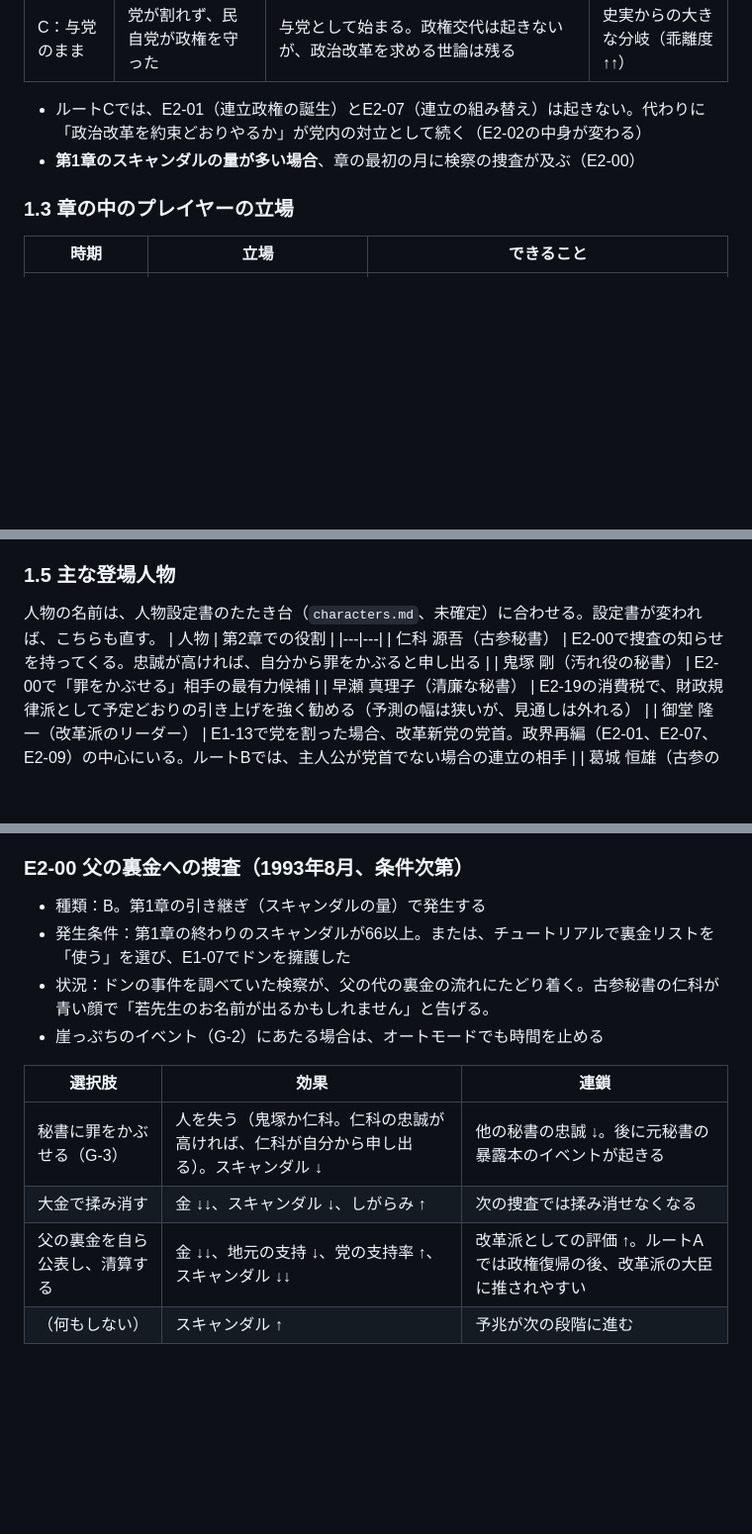
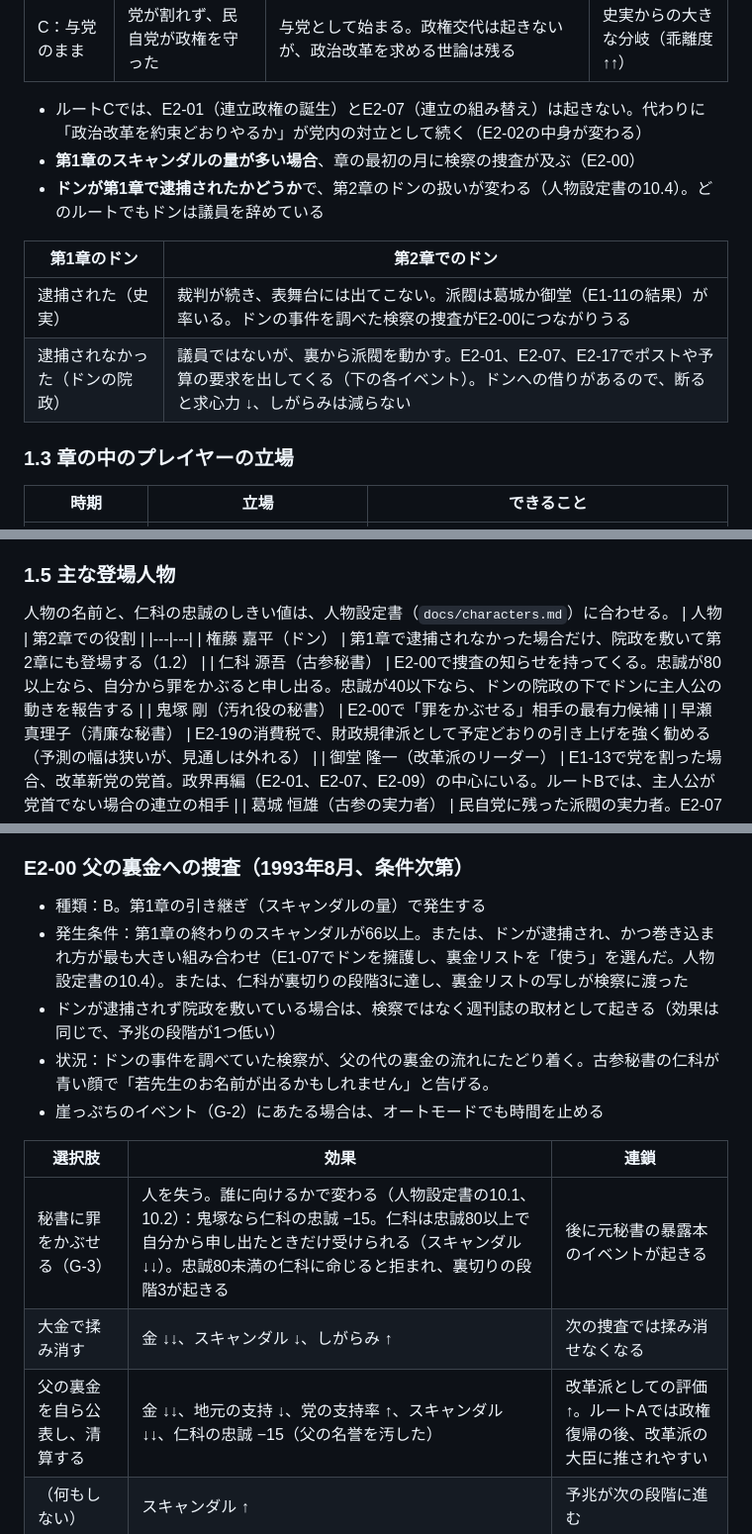
Before and after one commit to Investorkabuto/RE-BURST, a Markdown page: docs/events/chapter2.md, 3 parts joined by grey strips. Shown at 99% size. GitHub-like rendering; blank space fills up the shorter version.

Commit message:
Align chapter 2 with the settled character sheet
Co-Authored-By: Claude Opus 5.5 (1M context) <noreply@anthropic.com>
Claude-Session: https://claude.ai/code/session_01HeWnYp3yaYAT9bF7qY6z1U

```diff
--- a/docs/events/chapter2.md
+++ b/docs/events/chapter2.md
@@ -23,6 +23,12 @@
 
 - ルートCでは、E2-01（連立政権の誕生）とE2-07（連立の組み替え）は起きない。代わりに「政治改革を約束どおりやるか」が党内の対立として続く（E2-02の中身が変わる）
 - **第1章のスキャンダルの量が多い場合**、章の最初の月に検察の捜査が及ぶ（E2-00）
+- **ドンが第1章で逮捕されたかどうか**で、第2章のドンの扱いが変わる（人物設定書の10.4）。どのルートでもドンは議員を辞めている
+
+| 第1章のドン | 第2章でのドン |
+|---|---|
+| 逮捕された（史実） | 裁判が続き、表舞台には出てこない。派閥は葛城か御堂（E1-11の結果）が率いる。ドンの事件を調べた検察の捜査がE2-00につながりうる |
+| 逮捕されなかった（ドンの院政） | 議員ではないが、裏から派閥を動かす。E2-01、E2-07、E2-17でポストや予算の要求を出してくる（下の各イベント）。ドンへの借りがあるので、断ると求心力 ↓、しがらみは減らない |
 
 ### 1.3 章の中のプレイヤーの立場
 | 時期 | 立場 | できること |
@@ -47,10 +53,11 @@
 | 北の都市銀行 | 1997年に破綻する都市銀行 | 当時の都市銀行の1つ |
 
 ### 1.5 主な登場人物
-人物の名前は、人物設定書のたたき台（`characters.md`、未確定）に合わせる。設定書が変われば、こちらも直す。
+人物の名前と、仁科の忠誠のしきい値は、人物設定書（`docs/characters.md`）に合わせる。
 | 人物 | 第2章での役割 |
 |---|---|
-| 仁科 源吾（古参秘書） | E2-00で捜査の知らせを持ってくる。忠誠が高ければ、自分から罪をかぶると申し出る |
+| 権藤 嘉平（ドン） | 第1章で逮捕されなかった場合だけ、院政を敷いて第2章にも登場する（1.2） |
+| 仁科 源吾（古参秘書） | E2-00で捜査の知らせを持ってくる。忠誠が80以上なら、自分から罪をかぶると申し出る。忠誠が40以下なら、ドンの院政の下でドンに主人公の動きを報告する |
 | 鬼塚 剛（汚れ役の秘書） | E2-00で「罪をかぶせる」相手の最有力候補 |
 | 早瀬 真理子（清廉な秘書） | E2-19の消費税で、財政規律派として予定どおりの引き上げを強く勧める（予測の幅は狭いが、見通しは外れる） |
 | 御堂 隆一（改革派のリーダー） | E1-13で党を割った場合、改革新党の党首。政界再編（E2-01、E2-07、E2-09）の中心にいる。ルートBでは、主人公が党首でない場合の連立の相手 |
@@ -169,15 +176,16 @@
 
 ### E2-00 父の裏金への捜査（1993年8月、条件次第）
 - 種類：B。第1章の引き継ぎ（スキャンダルの量）で発生する
-- 発生条件：第1章の終わりのスキャンダルが66以上。または、チュートリアルで裏金リストを「使う」を選び、E1-07でドンを擁護した
+- 発生条件：第1章の終わりのスキャンダルが66以上。または、ドンが逮捕され、かつ巻き込まれ方が最も大きい組み合わせ（E1-07でドンを擁護し、裏金リストを「使う」を選んだ。人物設定書の10.4）。または、仁科が裏切りの段階3に達し、裏金リストの写しが検察に渡った
+- ドンが逮捕されず院政を敷いている場合は、検察ではなく週刊誌の取材として起きる（効果は同じで、予兆の段階が1つ低い）
 - 状況：ドンの事件を調べていた検察が、父の代の裏金の流れにたどり着く。古参秘書の仁科が青い顔で「若先生のお名前が出るかもしれません」と告げる。
 - 崖っぷちのイベント（G-2）にあたる場合は、オートモードでも時間を止める
 
 | 選択肢 | 効果 | 連鎖 |
 |---|---|---|
-| 秘書に罪をかぶせる（G-3） | 人を失う（鬼塚か仁科。仁科の忠誠が高ければ、仁科が自分から申し出る）。スキャンダル ↓ | 他の秘書の忠誠 ↓。後に元秘書の暴露本のイベントが起きる |
+| 秘書に罪をかぶせる（G-3） | 人を失う。誰に向けるかで変わる（人物設定書の10.1、10.2）：鬼塚なら仁科の忠誠 −15。仁科は忠誠80以上で自分から申し出たときだけ受けられる（スキャンダル ↓↓）。忠誠80未満の仁科に命じると拒まれ、裏切りの段階3が起きる | 後に元秘書の暴露本のイベントが起きる |
 | 大金で揉み消す | 金 ↓↓、スキャンダル ↓、しがらみ ↑ | 次の捜査では揉み消せなくなる |
-| 父の裏金を自ら公表し、清算する | 金 ↓↓、地元の支持 ↓、党の支持率 ↑、スキャンダル ↓↓ | 改革派としての評価 ↑。ルートAでは政権復帰の後、改革派の大臣に推されやすい |
+| 父の裏金を自ら公表し、清算する | 金 ↓↓、地元の支持 ↓、党の支持率 ↑、スキャンダル ↓↓、仁科の忠誠 −15（父の名誉を汚した） | 改革派としての評価 ↑。ルートAでは政権復帰の後、改革派の大臣に推されやすい |
 | （何もしない） | スキャンダル ↑ | 予兆が次の段階に進む |
 
 ### E2-01 連立政権の誕生（1993年8月）
```
Also changed, not shown: other parts of docs/events/chapter2.md (+7 -1 lines).
